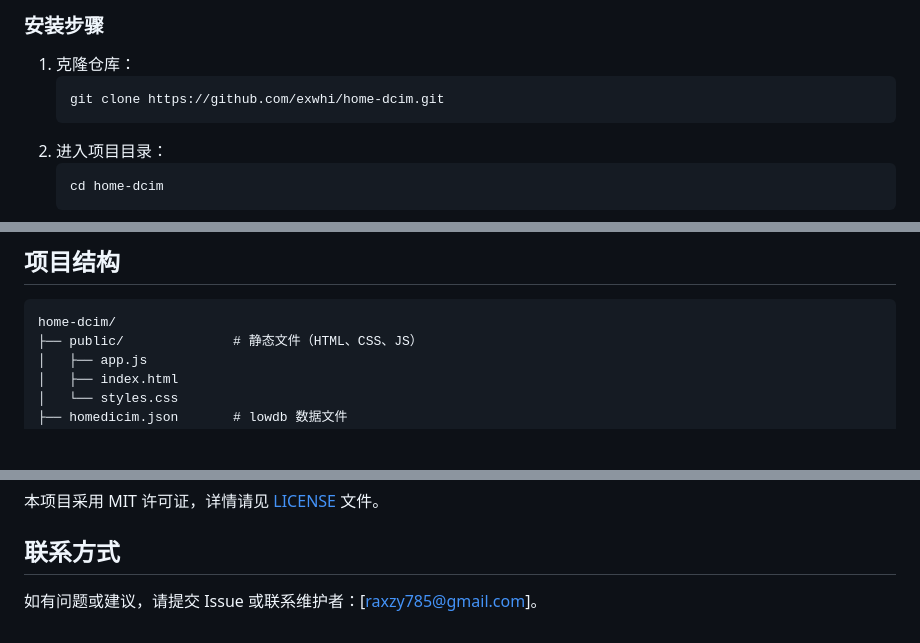
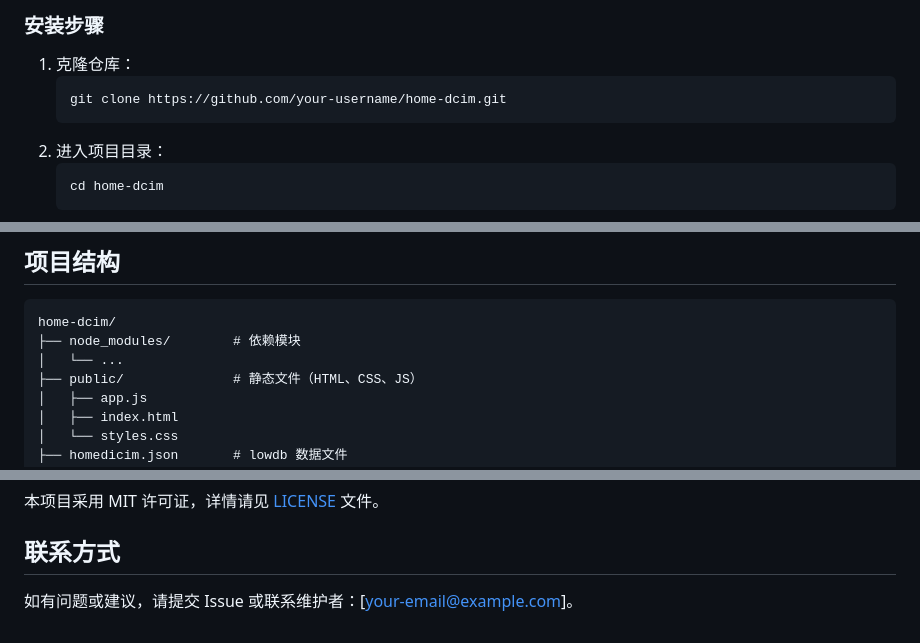
Before and after one commit to exwhi/Home-DCIM, a Markdown page: README.md, 3 parts joined by grey strips. Drawn GitHub-style; blank space fills up the shorter version.

````diff
--- a/README.md
+++ b/README.md
@@ -26,7 +28,7 @@ Home-DCIM 是一个轻量级、用户友好的家庭机柜设备管理系统，
 ### 安装步骤
 1. 克隆仓库：
    ```bash
-   git clone https://github.com/exwhi/home-dcim.git
+   git clone https://github.com/your-username/home-dcim.git
    ```
 2. 进入项目目录：
    ```bash
@@ -55,6 +57,8 @@ Home-DCIM 是一个轻量级、用户友好的家庭机柜设备管理系统，
 ## 项目结构
 ```
 home-dcim/
+├── node_modules/        # 依赖模块
+│   └── ...
 ├── public/              # 静态文件（HTML、CSS、JS）
 │   ├── app.js
 │   ├── index.html
@@ -89,6 +93,6 @@ home-dcim/
 本项目采用 MIT 许可证，详情请见 [LICENSE](LICENSE) 文件。
 
 ## 联系方式
-如有问题或建议，请提交 Issue 或联系维护者：[raxzy785@gmail.com]。
+如有问题或建议，请提交 Issue 或联系维护者：[your-email@example.com]。
 
 </xaiArtifact>
````
Also changed, not shown: other parts of README.md (+2 -0 lines).
